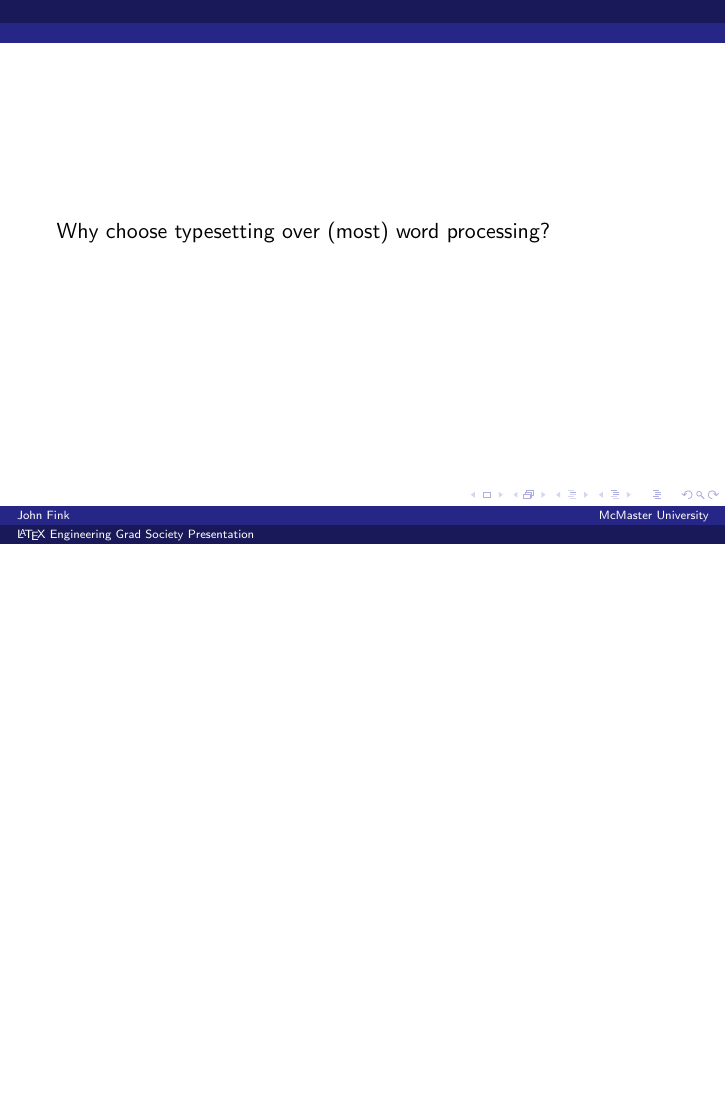
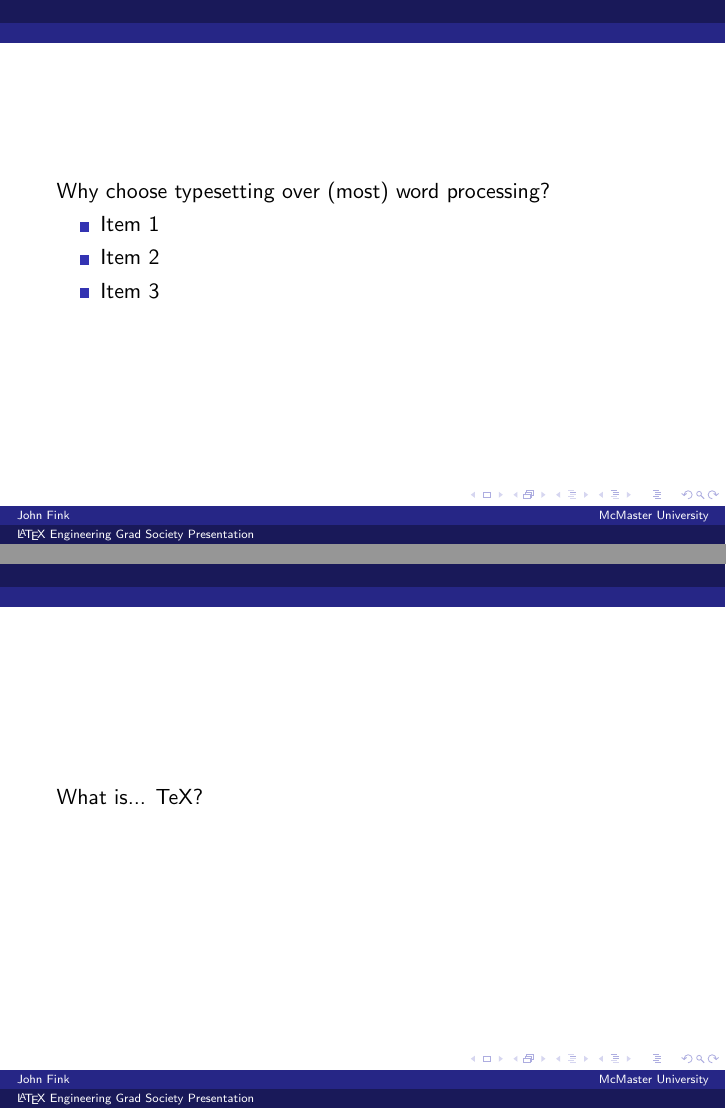
Before and after one commit to jbfink/latexegs, LaTeX slides (latexegs.tex): page 4 of 11 before the commit and pages 6 and 12 of 15 after it, the two joined at a grey line, the shorter picture padded with empty space. Compiled offline with pdfLaTeX.

Commit message:
txs auto checkin

```diff
--- a/latexegs.tex
+++ b/latexegs.tex
@@ -29,6 +30,13 @@
 
 \begin{frame}
 	Why choose typesetting over (most) word processing?
+	\begin{itemize}
+		\item Item 1
+		\pause
+		\item Item 2
+		\pause
+		\item Item 3
+	\end{itemize}
 \end{frame}
 
 \begin{frame}
@@ -58,10 +66,18 @@
 \end{frame}
 
 \begin{frame}
+	What is... TeX?
+	\note{wikpedia sez: "is a typesetting system which was designed and written by Donald Knuth[1] and first released in 1978. TeX is a popular means of typesetting complex mathematical formulae; it has been noted as one of the most sophisticated digital typographical systems."}
+\end{frame}
+
+\begin{frame}
 	The \textbf{structure} of a \LaTeX{} document.
 	\note{a LaTeX document is *just text*. You can edit it with anything that edits plain text and doesn't mangle it, you can put it in version control, you can copy it anywhere, you can be assured that -- as plain text -- it will probably be viewable, at least as text, for the forseeable future (my lifetime, if not yours at least)}
 \end{frame}
 
+\begin{frame}
+	\includegraphics[height=8cm]{latex-structure}
+\end{frame}
 
 \begin{frame}
 	%this is always the last slide
```
Also changed, not shown: latexegs.tex (1 more changed lines).
